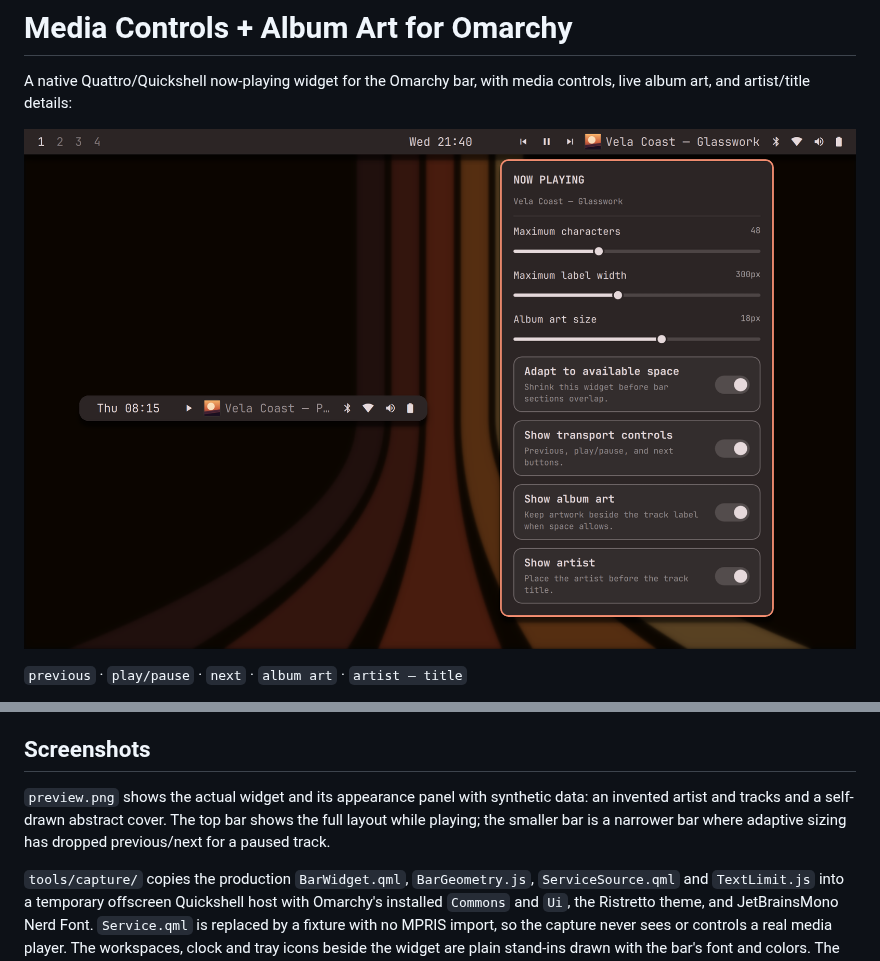
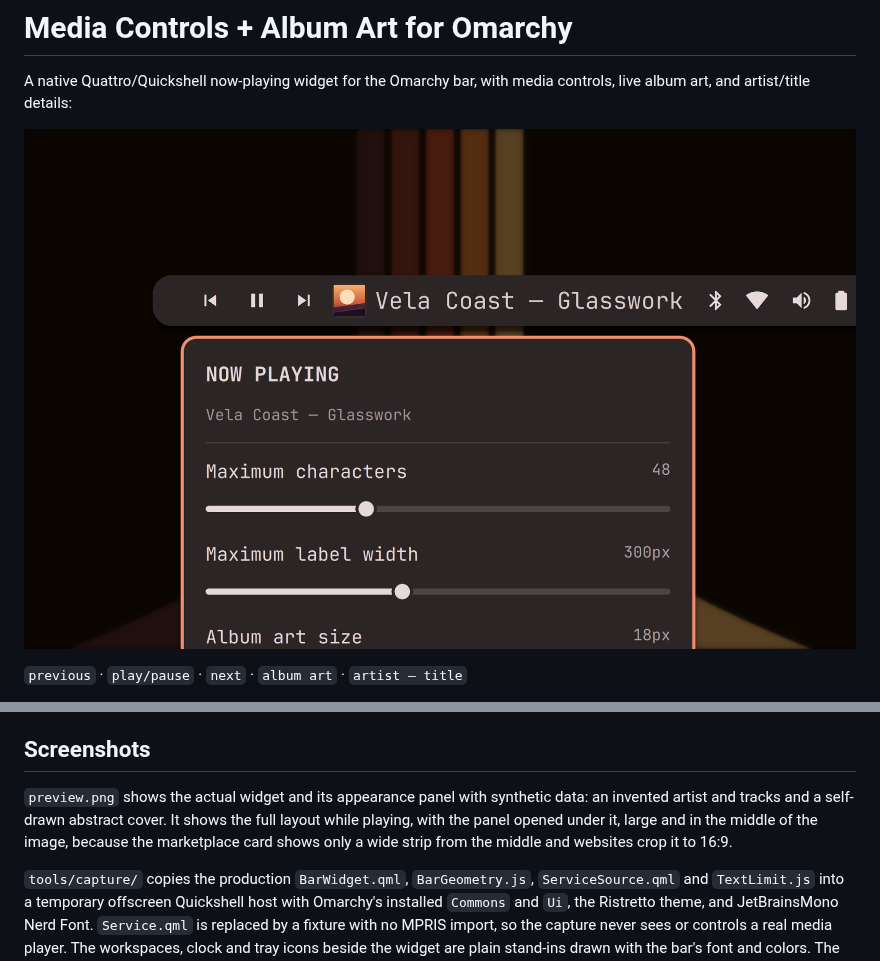
Before and after one commit to crmne/omarchy-mpris, a Markdown page: README.md, 2 parts joined by grey strips. GitHub-like rendering; pictures changed too: preview.png.

```diff
--- a/README.md
+++ b/README.md
@@ -65,9 +65,10 @@ width, and a maximum artist/title character count.
 ## Screenshots
 
 `preview.png` shows the actual widget and its appearance panel with synthetic
-data: an invented artist and tracks and a self-drawn abstract cover. The top
-bar shows the full layout while playing; the smaller bar is a narrower bar
-where adaptive sizing has dropped previous/next for a paused track.
+data: an invented artist and tracks and a self-drawn abstract cover. It shows
+the full layout while playing, with the panel opened under it, large and in the
+middle of the image, because the marketplace card shows only a wide strip from
+the middle and websites crop it to 16:9.
 
 `tools/capture/` copies the production `BarWidget.qml`, `BarGeometry.js`,
 `ServiceSource.qml` and `TextLimit.js` into a temporary offscreen Quickshell
```
Also changed, not shown: 1 other file.
